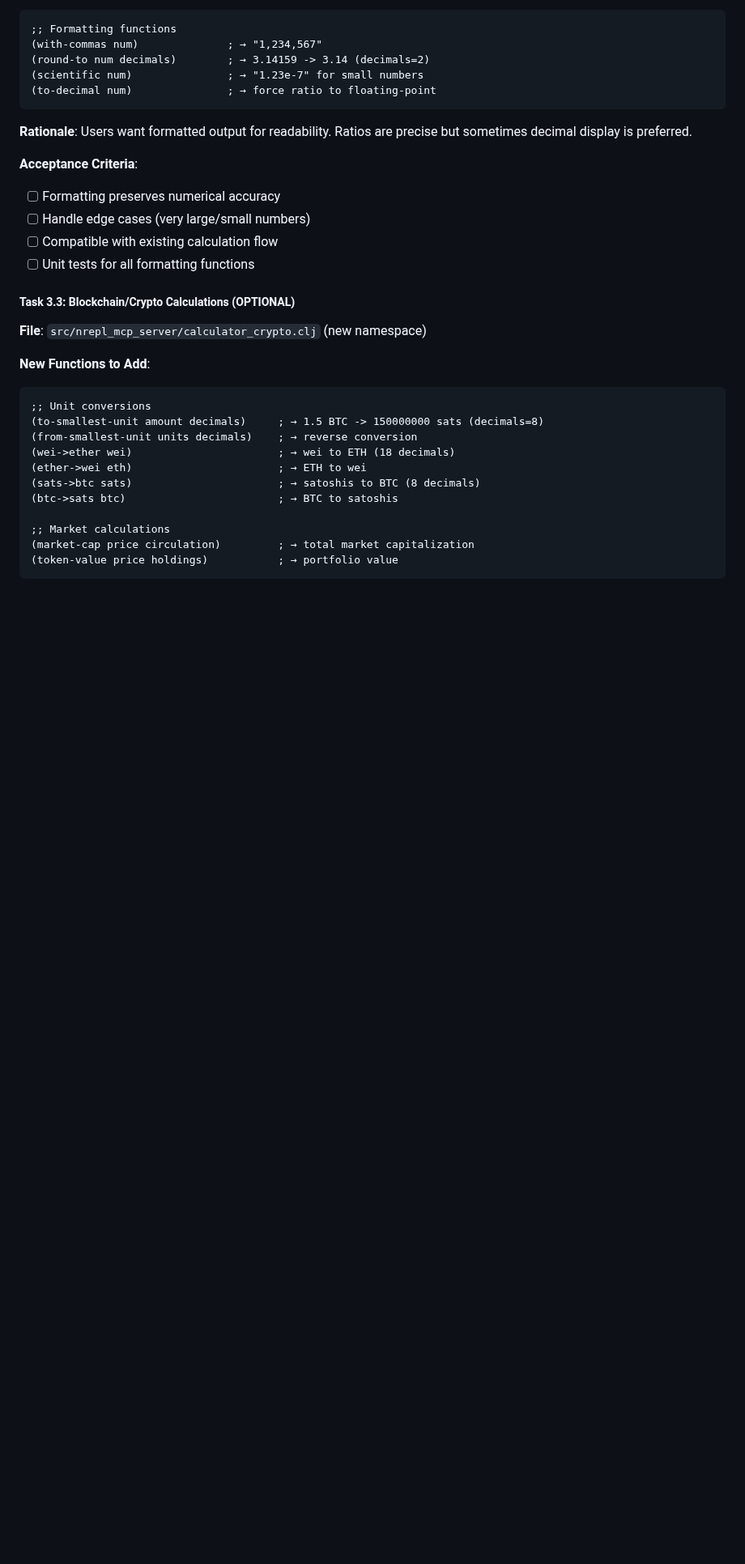
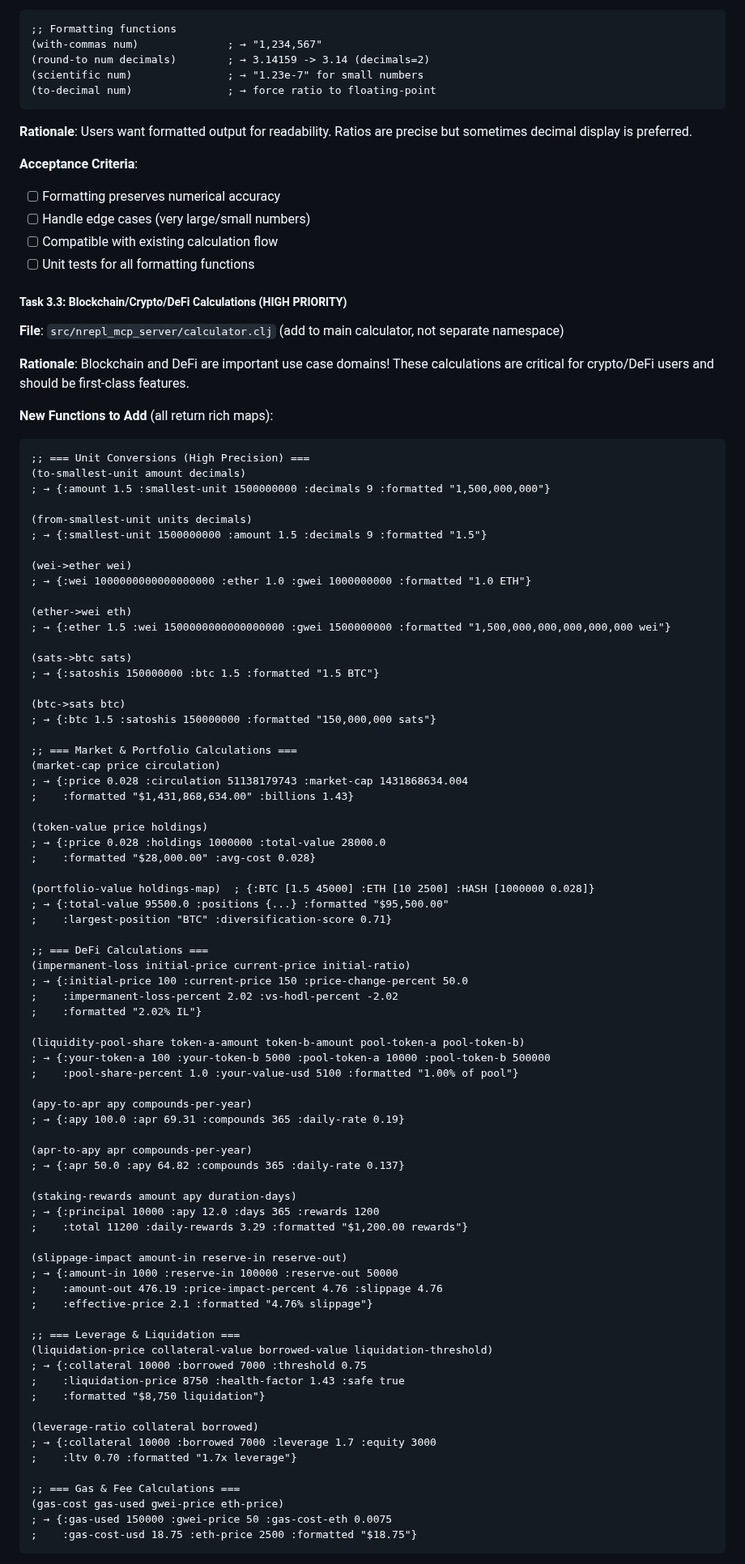
Before and after one commit to franks42/mcp-nrepl-joyride, a Markdown page: docs/calculator-implementation-plan.md, the part around one of its changes. Shown at 81% size. Rendered like a GitHub page; blank space fills up the shorter version.

````diff
--- a/docs/calculator-implementation-plan.md
+++ b/docs/calculator-implementation-plan.md
@@ -893,21 +893,84 @@ To begin implementation:
 - [ ] Compatible with existing calculation flow
 - [ ] Unit tests for all formatting functions
 
-##### Task 3.3: Blockchain/Crypto Calculations (OPTIONAL)
-**File**: `src/nrepl_mcp_server/calculator_crypto.clj` (new namespace)
+##### Task 3.3: Blockchain/Crypto/DeFi Calculations (HIGH PRIORITY)
+**File**: `src/nrepl_mcp_server/calculator.clj` (add to main calculator, not separate namespace)
 
-**New Functions to Add**:
+**Rationale**: Blockchain and DeFi are important use case domains! These calculations are critical for crypto/DeFi users and should be first-class features.
+
+**New Functions to Add** (all return rich maps):
+
 ```clojure
-;; Unit conversions
-(to-smallest-unit amount decimals)     ; → 1.5 BTC -> 150000000 sats (decimals=8)
-(from-smallest-unit units decimals)    ; → reverse conversion
-(wei->ether wei)                       ; → wei to ETH (18 decimals)
-(ether->wei eth)                       ; → ETH to wei
-(sats->btc sats)                       ; → satoshis to BTC (8 decimals)
-(btc->sats btc)                        ; → BTC to satoshis
+;; === Unit Conversions (High Precision) ===
+(to-smallest-unit amount decimals)
+; → {:amount 1.5 :smallest-unit 1500000000 :decimals 9 :formatted "1,500,000,000"}
 
-;; Market calculations
-(market-cap price circulation)         ; → total market capitalization
-(token-value price holdings)           ; → portfolio value
+(from-smallest-unit units decimals)
+; → {:smallest-unit 1500000000 :amount 1.5 :decimals 9 :formatted "1.5"}
+
+(wei->ether wei)
+; → {:wei 1000000000000000000 :ether 1.0 :gwei 1000000000 :formatted "1.0 ETH"}
+
+(ether->wei eth)
+; → {:ether 1.5 :wei 1500000000000000000 :gwei 1500000000 :formatted "1,500,000,000,000,000,000 wei"}
+
+(sats->btc sats)
+; → {:satoshis 150000000 :btc 1.5 :formatted "1.5 BTC"}
+
+(btc->sats btc)
+; → {:btc 1.5 :satoshis 150000000 :formatted "150,000,000 sats"}
+
+;; === Market & Portfolio Calculations ===
+(market-cap price circulation)
+; → {:price 0.028 :circulation 51138179743 :market-cap 1431868634.004
+;    :formatted "$1,431,868,634.00" :billions 1.43}
+
+(token-value price holdings)
+; → {:price 0.028 :holdings 1000000 :total-value 28000.0
+;    :formatted "$28,000.00" :avg-cost 0.028}
+
+(portfolio-value holdings-map)  ; {:BTC [1.5 45000] :ETH [10 2500] :HASH [1000000 0.028]}
+; → {:total-value 95500.0 :positions {...} :formatted "$95,500.00"
+;    :largest-position "BTC" :diversification-score 0.71}
+
+;; === DeFi Calculations ===
+(impermanent-loss initial-price current-price initial-ratio)
+; → {:initial-price 100 :current-price 150 :price-change-percent 50.0
+;    :impermanent-loss-percent 2.02 :vs-hodl-percent -2.02
+;    :formatted "2.02% IL"}
+
+(liquidity-pool-share token-a-amount token-b-amount pool-token-a pool-token-b)
+; → {:your-token-a 100 :your-token-b 5000 :pool-token-a 10000 :pool-token-b 500000
+;    :pool-share-percent 1.0 :your-value-usd 5100 :formatted "1.00% of pool"}
+
+(apy-to-apr apy compounds-per-year)
+; → {:apy 100.0 :apr 69.31 :compounds 365 :daily-rate 0.19}
+
+(apr-to-apy apr compounds-per-year)
+; → {:apr 50.0 :apy 64.82 :compounds 365 :daily-rate 0.137}
+
+(staking-rewards amount apy duration-days)
+; → {:principal 10000 :apy 12.0 :days 365 :rewards 1200
+;    :total 11200 :daily-rewards 3.29 :formatted "$1,200.00 rewards"}
+
+(slippage-impact amount-in reserve-in reserve-out)
+; → {:amount-in 1000 :reserve-in 100000 :reserve-out 50000
+;    :amount-out 476.19 :price-impact-percent 4.76 :slippage 4.76
+;    :effective-price 2.1 :formatted "4.76% slippage"}
+
+;; === Leverage & Liquidation ===
+(liquidation-price collateral-value borrowed-value liquidation-threshold)
+; → {:collateral 10000 :borrowed 7000 :threshold 0.75
+;    :liquidation-price 8750 :health-factor 1.43 :safe true
+;    :formatted "$8,750 liquidation"}
+
+(leverage-ratio collateral borrowed)
+; → {:collateral 10000 :borrowed 7000 :leverage 1.7 :equity 3000
+;    :ltv 0.70 :formatted "1.7x leverage"}
+
+;; === Gas & Fee Calculations ===
+(gas-cost gas-used gwei-price eth-price)
+; → {:gas-used 150000 :gwei-price 50 :gas-cost-eth 0.0075
+;    :gas-cost-usd 18.75 :eth-price 2500 :formatted "$18.75"}
 ```
 
````
Also changed, not shown: other parts of docs/calculator-implementation-plan.md (+39 -17 lines).
